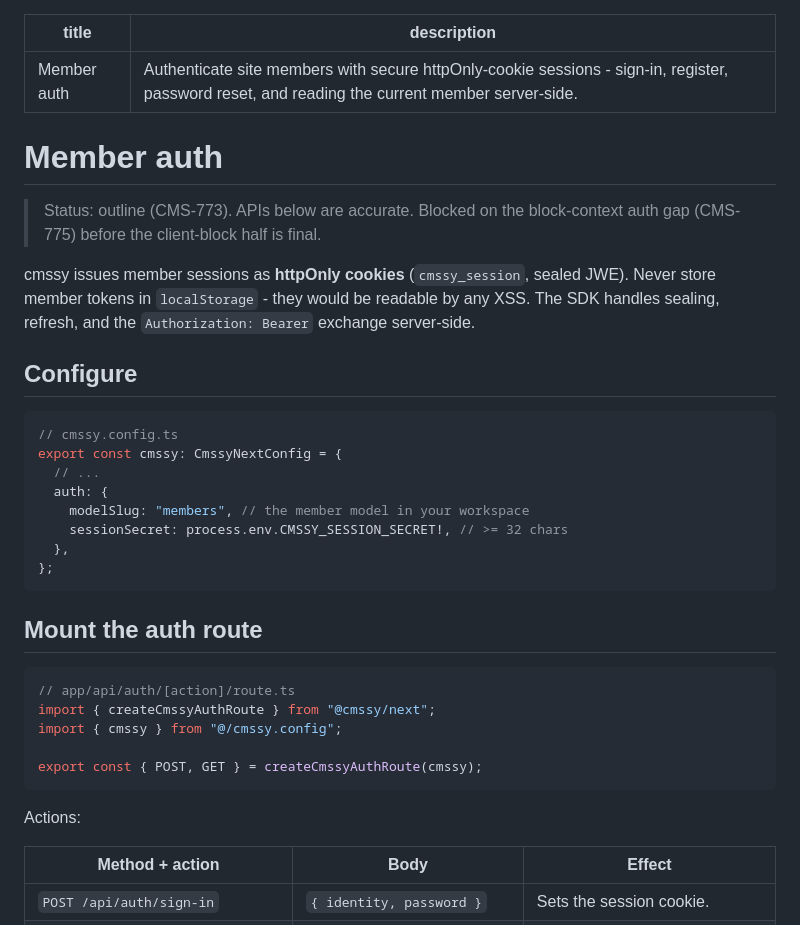
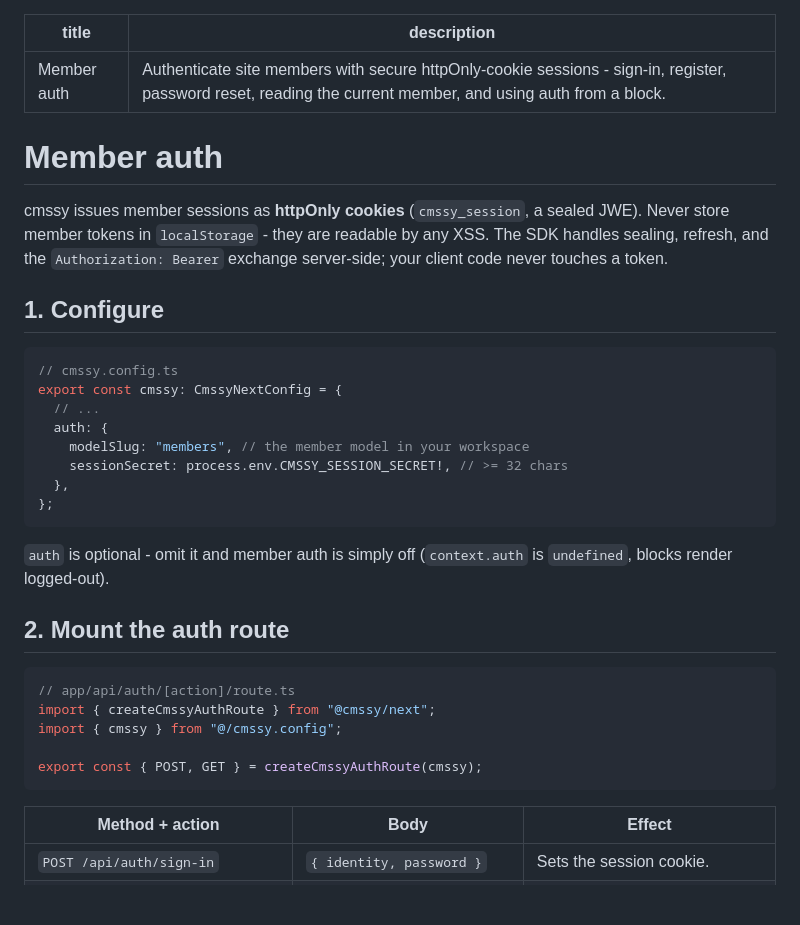
Before and after one commit to cmssy-io/cmssy-sdk, a Markdown page: docs/auth/member-auth.md, the part around one of its changes. Drawn GitHub-style; blank space fills up the shorter version.

````diff
--- a/docs/auth/member-auth.md
+++ b/docs/auth/member-auth.md
@@ -1,19 +1,16 @@
 ---
 title: Member auth
-description: Authenticate site members with secure httpOnly-cookie sessions - sign-in, register, password reset, and reading the current member server-side.
+description: Authenticate site members with secure httpOnly-cookie sessions - sign-in, register, password reset, reading the current member, and using auth from a block.
 ---
 
 # Member auth
 
-> Status: outline (CMS-773). APIs below are accurate. Blocked on the block-context
-> auth gap (CMS-775) before the client-block half is final.
+cmssy issues member sessions as **httpOnly cookies** (`cmssy_session`, a sealed
+JWE). Never store member tokens in `localStorage` - they are readable by any XSS.
+The SDK handles sealing, refresh, and the `Authorization: Bearer` exchange
+server-side; your client code never touches a token.
 
-cmssy issues member sessions as **httpOnly cookies** (`cmssy_session`, sealed
-JWE). Never store member tokens in `localStorage` - they would be readable by
-any XSS. The SDK handles sealing, refresh, and the `Authorization: Bearer`
-exchange server-side.
-
-## Configure
+## 1. Configure
 
 ```ts
 // cmssy.config.ts
@@ -26,7 +23,10 @@ export const cmssy: CmssyNextConfig = {
 };
 ```
 
-## Mount the auth route
+`auth` is optional - omit it and member auth is simply off (`context.auth` is
+`undefined`, blocks render logged-out).
+
+## 2. Mount the auth route
 
 ```ts
 // app/api/auth/[action]/route.ts
@@ -35,8 +35,6 @@ import { cmssy } from "@/cmssy.config";
 
 export const { POST, GET } = createCmssyAuthRoute(cmssy);
 ```
-
-Actions:
 
 | Method + action                      | Body                             | Effect                                  |
 | ------------------------------------ | -------------------------------- | --------------------------------------- |
````
Also changed, not shown: other parts of docs/auth/member-auth.md (+76 -14 lines), docs/building-blocks/authoring-blocks.md (+1 -1 lines).
